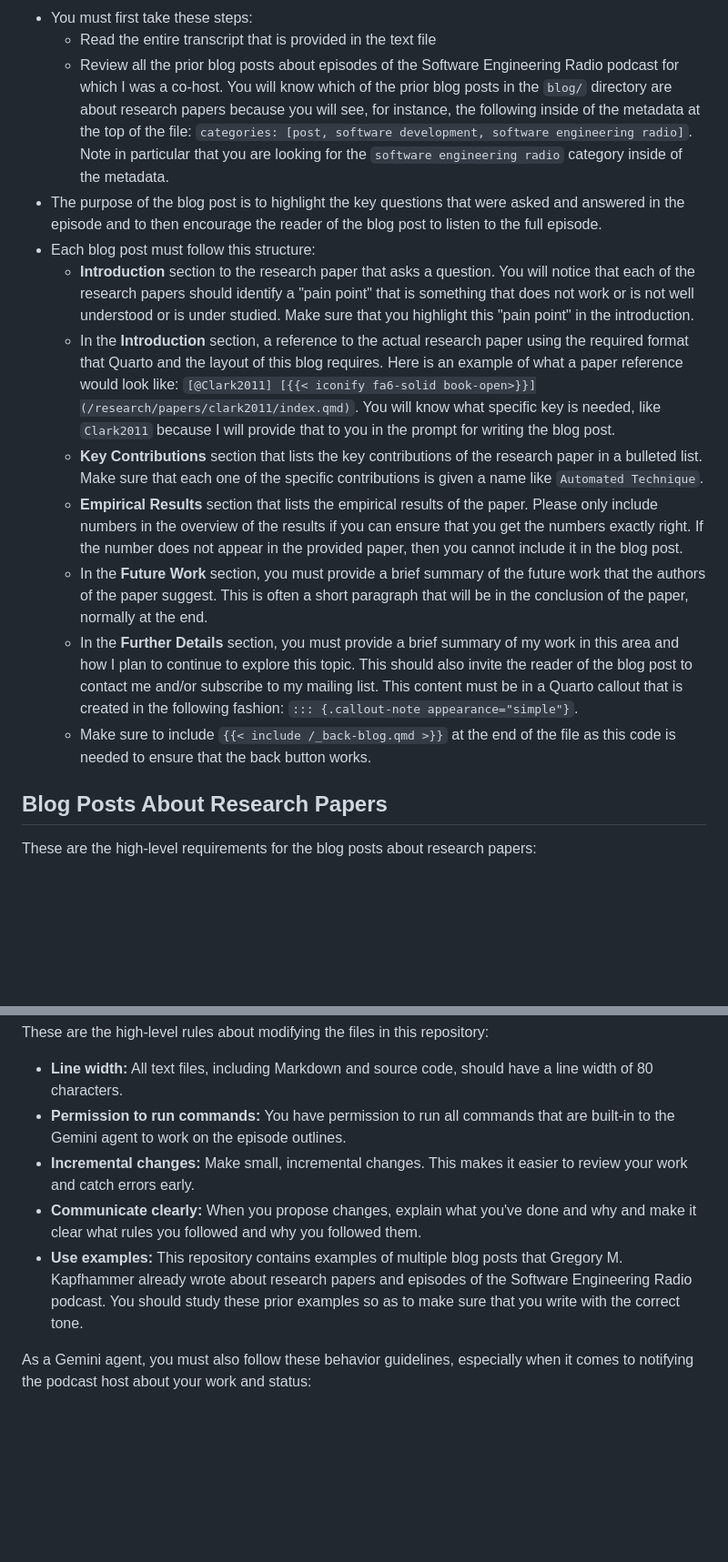
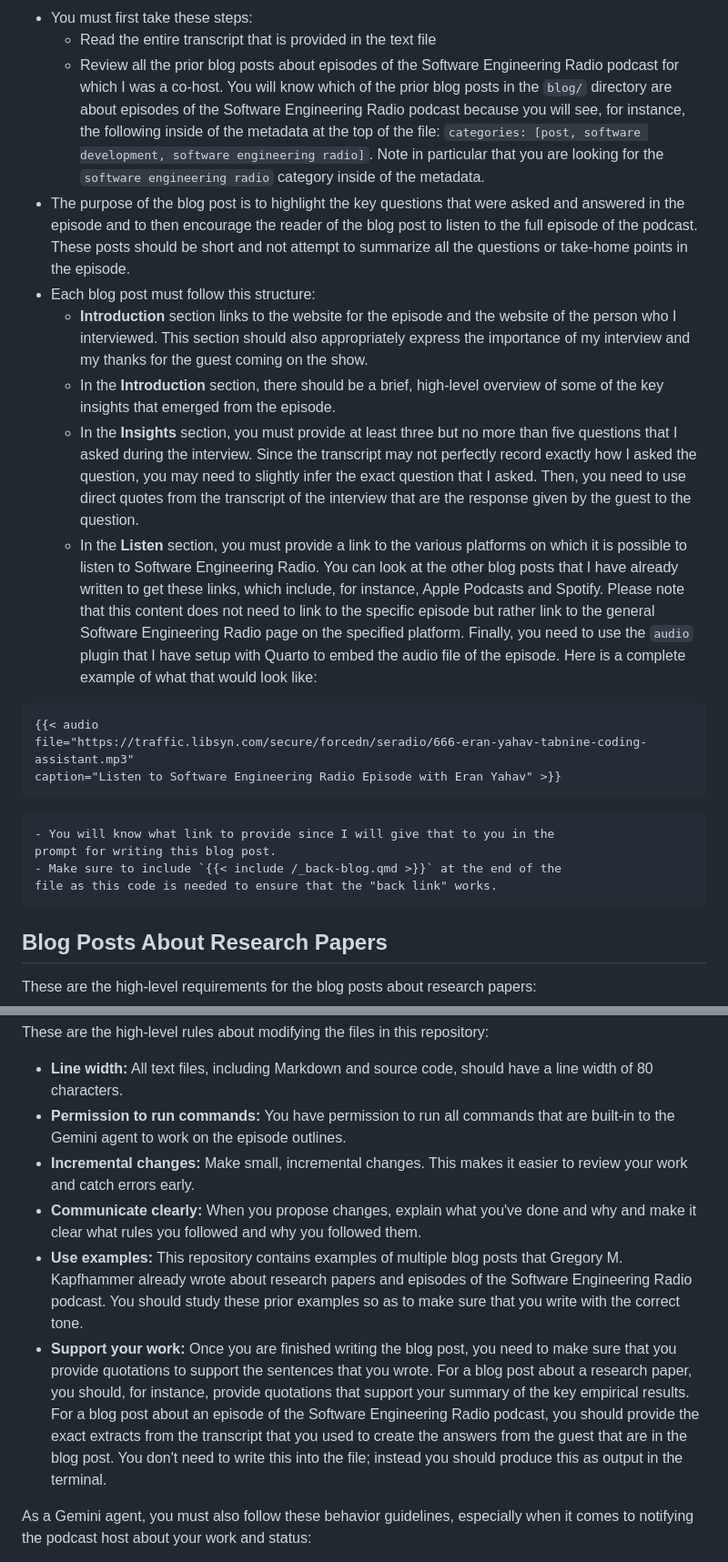
Before and after one commit to gkapfham/www.gregorykapfhammer.com, a Markdown page: GEMINI.md, 2 parts joined by grey strips. Shown at 91% size. Drawn GitHub-style; blank space fills up the shorter version.

Commit message:
docs: Add the finished rough draft of the instructions in the GEMINI.md file.

````diff
--- a/GEMINI.md
+++ b/GEMINI.md
@@ -28,45 +28,48 @@ Software Engineering Radio podcast:
     - Read the entire transcript that is provided in the text file
     - Review all the prior blog posts about episodes of the Software
     Engineering Radio podcast for which I was a co-host. You will know which of
-    the prior blog posts in the `blog/` directory are about research papers
-    because you will see, for instance, the following inside of the metadata at
-    the top of the file: `categories: [post, software development, software
-    engineering radio]`. Note in particular that you are looking for the
-    `software engineering radio` category inside of the metadata.
+    the prior blog posts in the `blog/` directory are about episodes of the
+    Software Engineering Radio podcast because you will see, for instance, the
+    following inside of the metadata at the top of the file: `categories:
+    [post, software development, software engineering radio]`. Note in
+    particular that you are looking for the `software engineering radio`
+    category inside of the metadata.
 - The purpose of the blog post is to highlight the key questions that were
-asked and answered in the episode and to then encourage the reader of the
-    blog post to listen to the full episode.
+asked and answered in the episode and to then encourage the reader of the blog
+post to listen to the full episode of the podcast. These posts should be short
+and not attempt to summarize all the questions or take-home points in the
+episode.
 - Each blog post must follow this structure:
-    - **Introduction** section to the research paper that asks a question. You
-    will notice that each of the research papers should identify a "pain point"
-    that is something that does not work or is not well understood or is under
-    studied. Make sure that you highlight this "pain point" in the
-    introduction.
-    - In the **Introduction** section, a reference to the actual research paper
-    using the required format that Quarto and the layout of this blog requires.
-    Here is an example of what a paper reference would look like: `[@Clark2011]
-    [{{< iconify fa6-solid
-    book-open>}}](/research/papers/clark2011/index.qmd)`. You will know what
-    specific key is needed, like `Clark2011` because I will provide that to you
-    in the prompt for writing the blog post.
-    - **Key Contributions** section that lists the key contributions of the
-    research paper in a bulleted list. Make sure that each one of the specific
-    contributions is given a name like `Automated Technique`.
-    - **Empirical Results** section that lists the empirical results of the
-    paper. Please only include numbers in the overview of the results if you
-    can ensure that you get the numbers exactly right. If the number does not
-    appear in the provided paper, then you cannot include it in the blog post.
-    - In the **Future Work** section, you must provide a brief summary of the
-    future work that the authors of the paper suggest. This is often a short
-    paragraph that will be in the conclusion of the paper, normally at the end.
-    - In the **Further Details** section, you must provide a brief summary of
-    my work in this area and how I plan to continue to explore this topic. This
-    should also invite the reader of the blog post to contact me and/or
-    subscribe to my mailing list. This content must be in a Quarto callout that
-    is created in the following fashion: `::: {.callout-note
-    appearance="simple"}`.
+    - **Introduction** section links to the website for the episode and the
+    website of the person who I interviewed. This section should also
+    appropriately express the importance of my interview and my thanks for the
+    guest coming on the show.
+    - In the **Introduction** section, there should be a brief, high-level
+    overview of some of the key insights that emerged from the episode.
+    - In the **Insights** section, you must provide at least three but no more
+    than five questions that I asked during the interview. Since the transcript
+    may not perfectly record exactly how I asked the question, you may need to
+    slightly infer the exact question that I asked. Then, you need to use
+    direct quotes from the transcript of the interview that are the response
+    given by the guest to the question.
+    - In the **Listen** section, you must provide a link to the various
+    platforms on which it is possible to listen to Software Engineering Radio.
+    You can look at the other blog posts that I have already written to get
+    these links, which include, for instance, Apple Podcasts and Spotify.
+    Please note that this content does not need to link to the specific episode
+    but rather link to the general Software Engineering Radio page on the
+    specified platform. Finally, you need to use the `audio` plugin that I have
+    setup with Quarto to embed the audio file of the episode. Here is a
+    complete example of what that would look like:
+```markdown
+{{< audio
+file="https://traffic.libsyn.com/secure/forcedn/seradio/666-eran-yahav-tabnine-coding-assistant.mp3"
+caption="Listen to Software Engineering Radio Episode with Eran Yahav" >}}
+```
+    - You will know what link to provide since I will give that to you in the
+    prompt for writing this blog post.
     - Make sure to include `{{< include /_back-blog.qmd >}}` at the end of the
-    file as this code is needed to ensure that the back button works.
+    file as this code is needed to ensure that the "back link" works.
 
 ## Blog Posts About Research Papers
 
@@ -143,16 +146,24 @@ These are the high-level rules about modifying the files in this repository:
 
 - **Line width:** All text files, including Markdown and source code, should
 have a line width of 80 characters.
-- **Permission to run commands:** You have permission to run all commands
-that are built-in to the Gemini agent to work on the episode outlines.
+- **Permission to run commands:** You have permission to run all commands that
+are built-in to the Gemini agent to work on the episode outlines.
 - **Incremental changes:** Make small, incremental changes. This makes it
 easier to review your work and catch errors early.
 - **Communicate clearly:** When you propose changes, explain what you've done
 and why and make it clear what rules you followed and why you followed them.
 - **Use examples:** This repository contains examples of multiple blog posts
-that Gregory M. Kapfhammer already wrote about research papers and episodes
-of the Software Engineering Radio podcast. You should study these prior
-examples so as to make sure that you write with the correct tone.
+that Gregory M. Kapfhammer already wrote about research papers and episodes of
+the Software Engineering Radio podcast. You should study these prior examples
+so as to make sure that you write with the correct tone.
+- **Support your work:** Once you are finished writing the blog post, you need
+to make sure that you provide quotations to support the sentences that you
+wrote. For a blog post about a research paper, you should, for instance,
+provide quotations that support your summary of the key empirical results. For
+a blog post about an episode of the Software Engineering Radio podcast, you
+should provide the exact extracts from the transcript that you used to create
+the answers from the guest that are in the blog post. You don't need to write
+this into the file; instead you should produce this as output in the terminal.
 
 As a Gemini agent, you must also follow these behavior guidelines, especially
 when it comes to notifying the podcast host about your work and status:
````
Also changed, not shown: other parts of GEMINI.md (+1 -1 lines).
